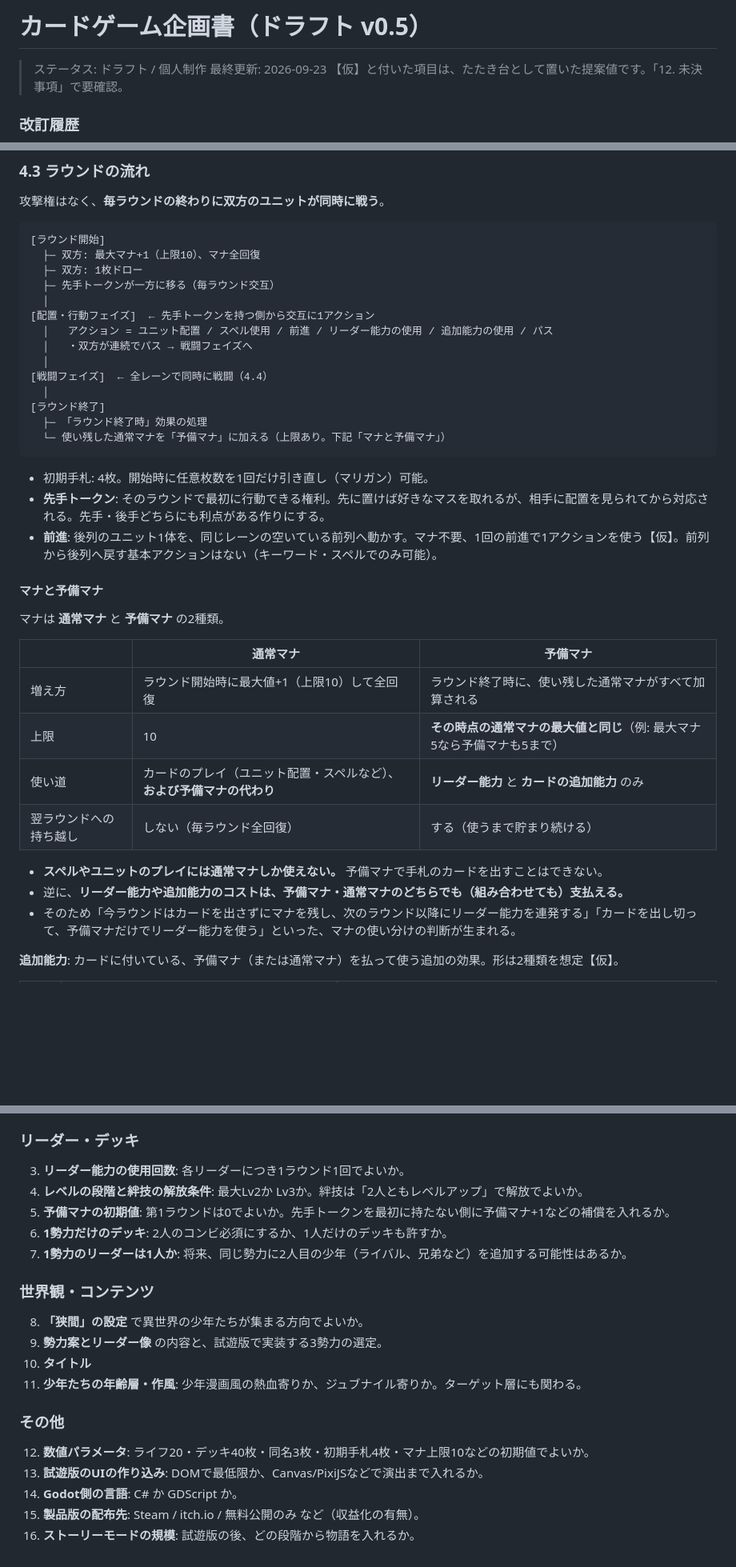
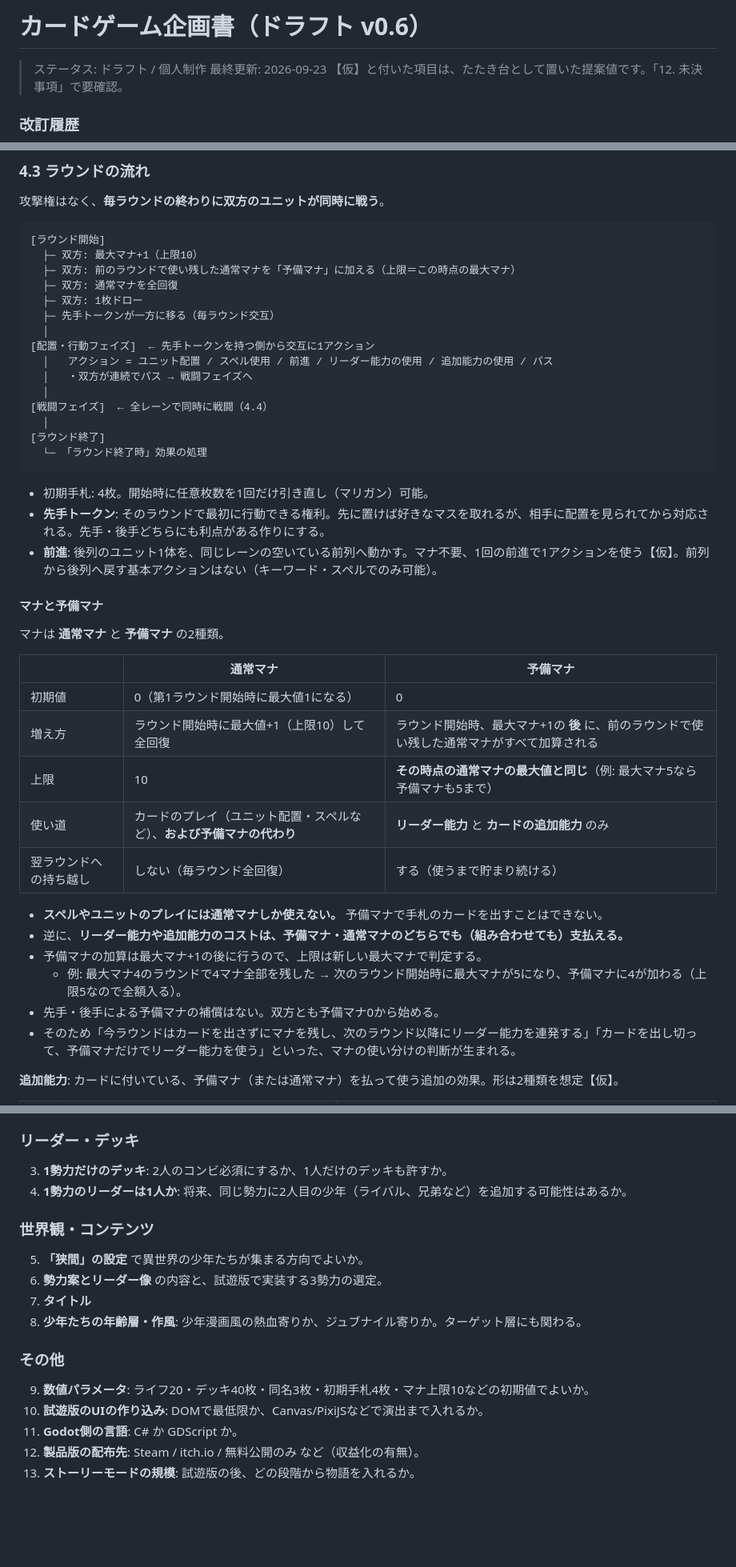
Before and after one commit to tachan51/cardgame, a Markdown page: docs/proposal.md, 3 parts joined by grey strips. Shown at 80% size. GitHub-like rendering; blank space fills up the shorter version.

````diff
--- a/docs/proposal.md
+++ b/docs/proposal.md
@@ -1,4 +1,4 @@
-# カードゲーム企画書（ドラフト v0.5）
+# カードゲーム企画書（ドラフト v0.6）
 
 > ステータス: ドラフト / 個人制作
 > 最終更新: 2026-09-23
@@ -144,7 +145,9 @@
 
 ```
 [ラウンド開始]
-  ├─ 双方: 最大マナ+1（上限10）、マナ全回復
+  ├─ 双方: 最大マナ+1（上限10）
+  ├─ 双方: 前のラウンドで使い残した通常マナを「予備マナ」に加える（上限＝この時点の最大マナ）
+  ├─ 双方: 通常マナを全回復
   ├─ 双方: 1枚ドロー
   ├─ 先手トークンが一方に移る（毎ラウンド交互）
   │
@@ -155,8 +158,7 @@
 [戦闘フェイズ]  ← 全レーンで同時に戦闘（4.4）
   │
 [ラウンド終了]
-  ├─ 「ラウンド終了時」効果の処理
-  └─ 使い残した通常マナを「予備マナ」に加える（上限あり。下記「マナと予備マナ」）
+  └─ 「ラウンド終了時」効果の処理
 ```
 
 - 初期手札: 4枚。開始時に任意枚数を1回だけ引き直し（マリガン）可能。
@@ -169,13 +171,17 @@
 
 | | 通常マナ | 予備マナ |
 |---|---|---|
-| 増え方 | ラウンド開始時に最大値+1（上限10）して全回復 | ラウンド終了時に、使い残した通常マナがすべて加算される |
+| 初期値 | 0（第1ラウンド開始時に最大値1になる） | 0 |
+| 増え方 | ラウンド開始時に最大値+1（上限10）して全回復 | ラウンド開始時、最大マナ+1の **後** に、前のラウンドで使い残した通常マナがすべて加算される |
 | 上限 | 10 | **その時点の通常マナの最大値と同じ**（例: 最大マナ5なら予備マナも5まで） |
 | 使い道 | カードのプレイ（ユニット配置・スペルなど）、**および予備マナの代わり** | **リーダー能力** と **カードの追加能力** のみ |
 | 翌ラウンドへの持ち越し | しない（毎ラウンド全回復） | する（使うまで貯まり続ける） |
 
 - **スペルやユニットのプレイには通常マナしか使えない。** 予備マナで手札のカードを出すことはできない。
 - 逆に、**リーダー能力や追加能力のコストは、予備マナ・通常マナのどちらでも（組み合わせても）支払える。**
+- 予備マナの加算は最大マナ+1の後に行うので、上限は新しい最大マナで判定する。
+  - 例: 最大マナ4のラウンドで4マナ全部を残した → 次のラウンド開始時に最大マナが5になり、予備マナに4が加わる（上限5なので全額入る）。
+- 先手・後手による予備マナの補償はない。双方とも予備マナ0から始める。
 - そのため「今ラウンドはカードを出さずにマナを残し、次のラウンド以降にリーダー能力を連発する」「カードを出し切って、予備マナだけでリーダー能力を使う」といった、マナの使い分けの判断が生まれる。
 
 **追加能力**: カードに付いている、予備マナ（または通常マナ）を払って使う追加の効果。形は2種類を想定【仮】。
@@ -451,23 +456,20 @@ Phase A: ブラウザ試遊版               Phase B: Godot製品版
 
 ### リーダー・デッキ
 
-3. **リーダー能力の使用回数**: 各リーダーにつき1ラウンド1回でよいか。
-4. **レベルの段階と絆技の解放条件**: 最大Lv2か Lv3か。絆技は「2人ともレベルアップ」で解放でよいか。
-5. **予備マナの初期値**: 第1ラウンドは0でよいか。先手トークンを最初に持たない側に予備マナ+1などの補償を入れるか。
-6. **1勢力だけのデッキ**: 2人のコンビ必須にするか、1人だけのデッキも許すか。
-7. **1勢力のリーダーは1人か**: 将来、同じ勢力に2人目の少年（ライバル、兄弟など）を追加する可能性はあるか。
+3. **1勢力だけのデッキ**: 2人のコンビ必須にするか、1人だけのデッキも許すか。
+4. **1勢力のリーダーは1人か**: 将来、同じ勢力に2人目の少年（ライバル、兄弟など）を追加する可能性はあるか。
 
 ### 世界観・コンテンツ
 
-8. **「狭間」の設定** で異世界の少年たちが集まる方向でよいか。
-9. **勢力案とリーダー像** の内容と、試遊版で実装する3勢力の選定。
-10. **タイトル**
-11. **少年たちの年齢層・作風**: 少年漫画風の熱血寄りか、ジュブナイル寄りか。ターゲット層にも関わる。
+5. **「狭間」の設定** で異世界の少年たちが集まる方向でよいか。
+6. **勢力案とリーダー像** の内容と、試遊版で実装する3勢力の選定。
+7. **タイトル**
+8. **少年たちの年齢層・作風**: 少年漫画風の熱血寄りか、ジュブナイル寄りか。ターゲット層にも関わる。
 
 ### その他
 
-12. **数値パラメータ**: ライフ20・デッキ40枚・同名3枚・初期手札4枚・マナ上限10などの初期値でよいか。
-13. **試遊版のUIの作り込み**: DOMで最低限か、Canvas/PixiJSなどで演出まで入れるか。
-14. **Godot側の言語**: C# か GDScript か。
-15. **製品版の配布先**: Steam / itch.io / 無料公開のみ など（収益化の有無）。
-16. **ストーリーモードの規模**: 試遊版の後、どの段階から物語を入れるか。
+9. **数値パラメータ**: ライフ20・デッキ40枚・同名3枚・初期手札4枚・マナ上限10などの初期値でよいか。
+10. **試遊版のUIの作り込み**: DOMで最低限か、Canvas/PixiJSなどで演出まで入れるか。
+11. **Godot側の言語**: C# か GDScript か。
+12. **製品版の配布先**: Steam / itch.io / 無料公開のみ など（収益化の有無）。
+13. **ストーリーモードの規模**: 試遊版の後、どの段階から物語を入れるか。
````
Also changed, not shown: other parts of docs/proposal.md (+16 -16 lines).
